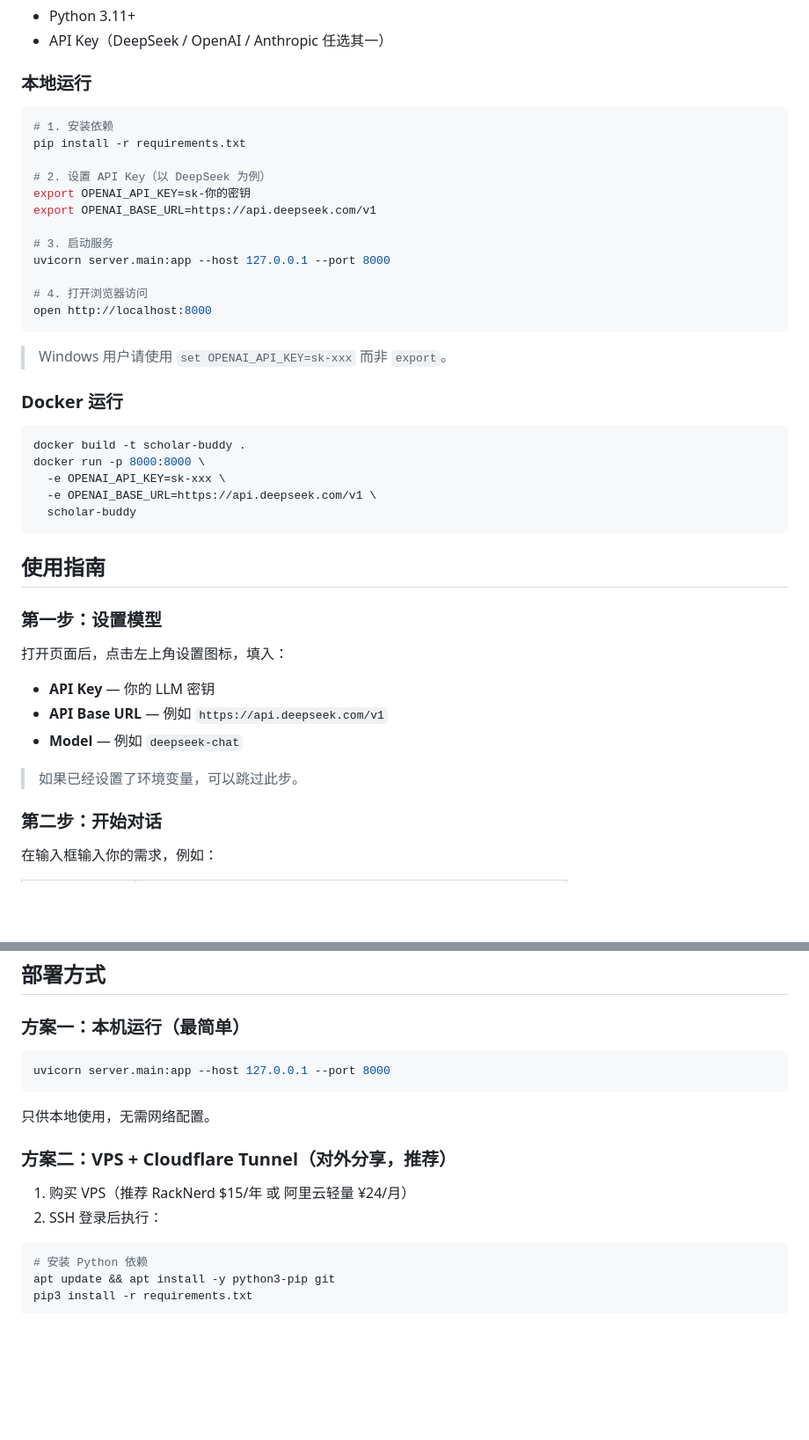
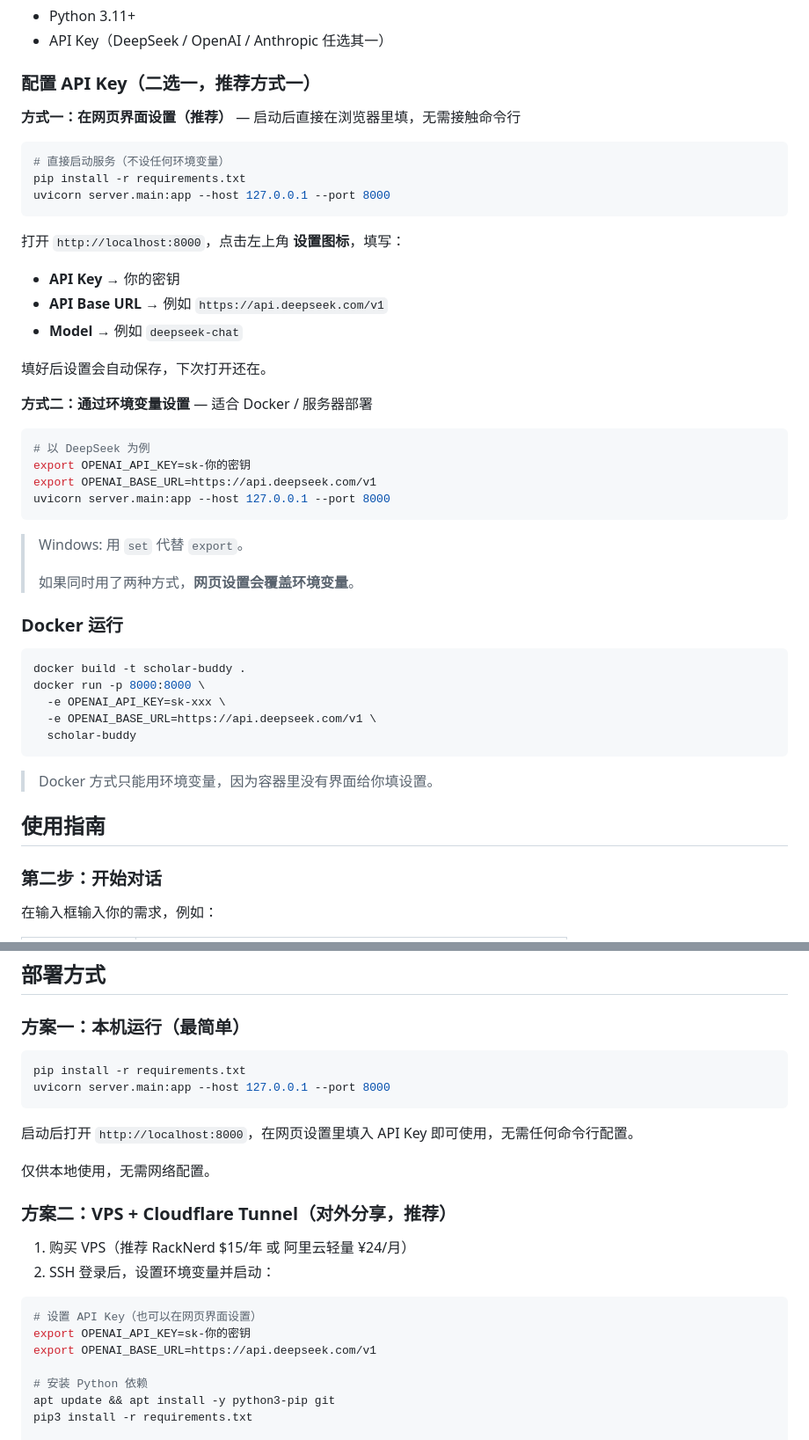
Before and after one commit to Lingxiaj/scholar-buddy, a Markdown page: README.md, 2 parts joined by grey strips. Shown at 88% size. Rendered like a GitHub page; blank space fills up the shorter version.

Commit message:
docs: clarify API key configuration — two options, not both required
Users can either set API keys in the web UI (recommended for local use)
or via environment variables (recommended for Docker/server deployment).

Co-Authored-By: Claude Opus 4.6 <noreply@anthropic.com>

````diff
--- a/README.md
+++ b/README.md
@@ -20,24 +20,35 @@
 - Python 3.11+
 - API Key（DeepSeek / OpenAI / Anthropic 任选其一）
 
-### 本地运行
+### 配置 API Key（二选一，推荐方式一）
+
+**方式一：在网页界面设置（推荐）** — 启动后直接在浏览器里填，无需接触命令行
 
 ```bash
-# 1. 安装依赖
+# 直接启动服务（不设任何环境变量）
 pip install -r requirements.txt
+uvicorn server.main:app --host 127.0.0.1 --port 8000
+```
 
-# 2. 设置 API Key（以 DeepSeek 为例）
+打开 `http://localhost:8000`，点击左上角 **设置图标**，填写：
+- **API Key** → 你的密钥
+- **API Base URL** → 例如 `https://api.deepseek.com/v1`
+- **Model** → 例如 `deepseek-chat`
+
+填好后设置会自动保存，下次打开还在。
+
+**方式二：通过环境变量设置** — 适合 Docker / 服务器部署
+
+```bash
+# 以 DeepSeek 为例
 export OPENAI_API_KEY=sk-你的密钥
 export OPENAI_BASE_URL=https://api.deepseek.com/v1
-
-# 3. 启动服务
 uvicorn server.main:app --host 127.0.0.1 --port 8000
-
-# 4. 打开浏览器访问
-open http://localhost:8000
 ```
 
-> Windows 用户请使用 `set OPENAI_API_KEY=sk-xxx` 而非 `export`。
+> Windows: 用 `set` 代替 `export`。
+>
+> 如果同时用了两种方式，**网页设置会覆盖环境变量**。
 
 ### Docker 运行
 
@@ -49,16 +60,9 @@ docker run -p 8000:8000 \
   scholar-buddy
 ```
 
+> Docker 方式只能用环境变量，因为容器里没有界面给你填设置。
+
 ## 使用指南
-
-### 第一步：设置模型
-
-打开页面后，点击左上角设置图标，填入：
-- **API Key** — 你的 LLM 密钥
-- **API Base URL** — 例如 `https://api.deepseek.com/v1`
-- **Model** — 例如 `deepseek-chat`
-
-> 如果已经设置了环境变量，可以跳过此步。
 
 ### 第二步：开始对话
 
@@ -100,17 +104,24 @@ Phase 3: 生成 → 生成带参考文献和影响因子(IF)的完整 HTML 综
 ### 方案一：本机运行（最简单）
 
 ```bash
+pip install -r requirements.txt
 uvicorn server.main:app --host 127.0.0.1 --port 8000
 ```
 
-只供本地使用，无需网络配置。
+启动后打开 `http://localhost:8000`，在网页设置里填入 API Key 即可使用，无需任何命令行配置。
+
+仅供本地使用，无需网络配置。
 
 ### 方案二：VPS + Cloudflare Tunnel（对外分享，推荐）
 
 1. 购买 VPS（推荐 RackNerd $15/年 或 阿里云轻量 ¥24/月）
-2. SSH 登录后执行：
+2. SSH 登录后，设置环境变量并启动：
 
 ```bash
+# 设置 API Key（也可以在网页界面设置）
+export OPENAI_API_KEY=sk-你的密钥
+export OPENAI_BASE_URL=https://api.deepseek.com/v1
+
 # 安装 Python 依赖
 apt update && apt install -y python3-pip git
 pip3 install -r requirements.txt
````
